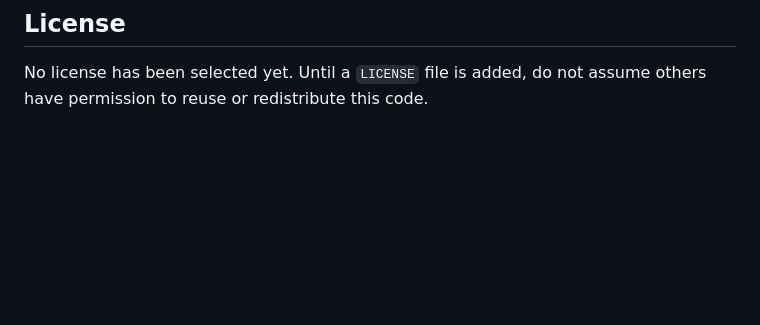
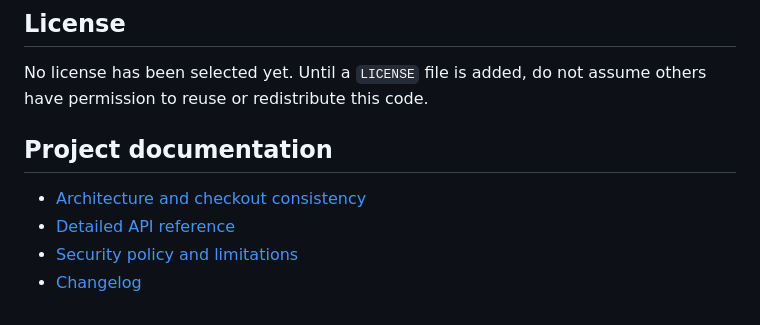
Before and after one commit to jay-lab-tech/E-Commerce-API, a Markdown page: README.md, the part around the change. GitHub-like rendering; blank space fills up the shorter version.

Commit message:
docs: link project documentation from readme

```diff
--- a/README.md
+++ b/README.md
@@ -272,3 +272,10 @@ Before exposing the service publicly, use HTTPS, production-grade secrets, restr
 ## License
 
 No license has been selected yet. Until a `LICENSE` file is added, do not assume others have permission to reuse or redistribute this code.
+
+## Project documentation
+
+- [Architecture and checkout consistency](ARCHITECTURE.md)
+- [Detailed API reference](API.md)
+- [Security policy and limitations](SECURITY.md)
+- [Changelog](CHANGELOG.md)
```
